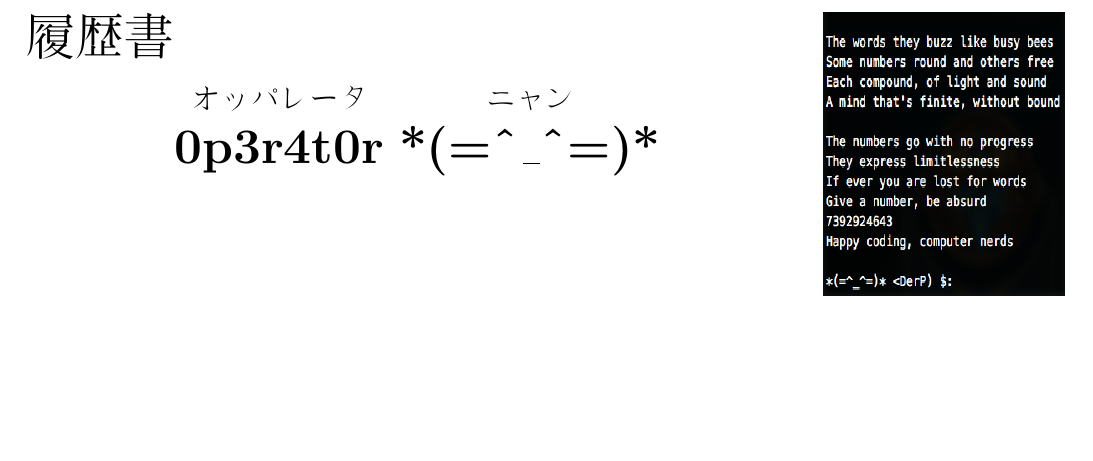
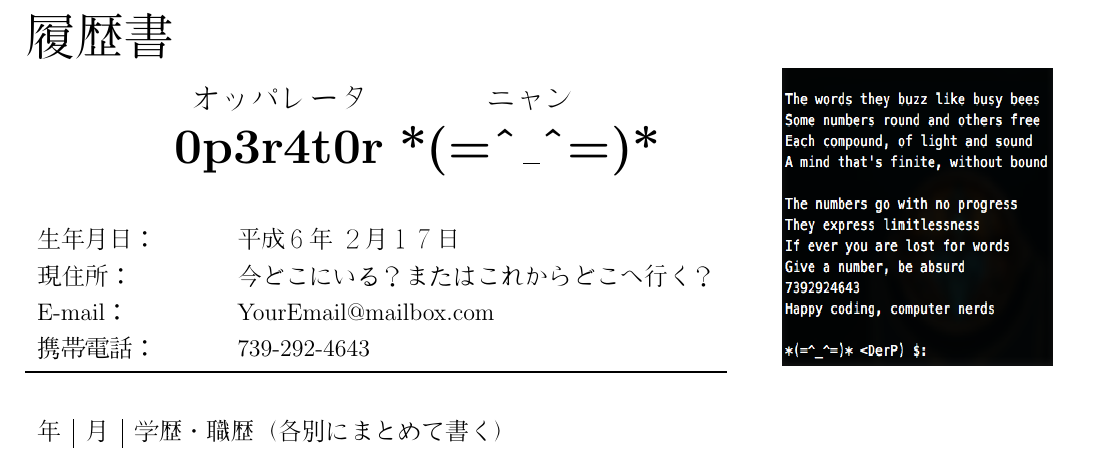
Before and after one commit to 0p3r4t0r/CV_Templates, a LaTeX CV (CVzy/CVzy.tex, which reads CVzy/CVzy.cls): part of the page, cut so that both start at the same text, the shorter picture padded with empty space. Compiled offline with pdfLaTeX.

Commit message:
Finished info section

```diff
--- a/CVzy/CVzy.cls
+++ b/CVzy/CVzy.cls
@@ -10,13 +10,16 @@
 \ProvidesClass{CVzy}[2017/01/02]
 
 %---------Required Packages-----------%
-\RequirePackage[absolute,overlay]{textpos}	%Defines the textblock environment
-\TPGrid{22}{30}					%Define a placement grid for texpos in centimeters
-\RequirePackage[margin=1.5cm]{geometry}		%Set document margins
-\RequirePackage{graphicx}			%Pictures
+\RequirePackage[absolute,overlay]{textpos}			%Defines the textblock environment
+\TPGrid{22}{30}													%Define a placement grid for texpos in centimeters
+\RequirePackage[margin=1.5cm]{geometry}			%Set document margins
+\RequirePackage{graphicx}									%Pictures
 \graphicspath{ {./CVzy.icons/} }
+\RequirePackage{setspace}				%Line spacing
+\RequirePackage{array}						%Tables
+\RequirePackage{booktabs}				%Used for Horizontal Tabs
 \RequirePackage[utf8]{inputenc}			%Character input in UTF8
-\RequirePackage[CJK]{ruby}			%Insert fuirgana
+\RequirePackage[CJK]{ruby}				%Insert fuirgana
 \renewcommand\rubysep{0.1ex}
 \renewcommand{\rubysize}{0.6}
 
@@ -31,7 +34,7 @@
 }
 
 %-----------------Header------------------%
-\newenvironment{header}[1][履歴書]
+\newenvironment{name}[1][履歴書]
 {%
 	\begin{textblock}{14.5}(1.5,1.5)
 	\begin{jp}
@@ -39,11 +42,34 @@
 	}{%
 	\end{jp}
 	\end{textblock}
+
 }
 
 %-------------------Photo-----------------%
 \newcommand{\photo}[1]{
-        \begin{textblock}{4.25}(16.25, 1.5)
-                \includegraphics[width=4.25cm, height=5.0cm]{#1}
+        \begin{textblock}{4.5}(15.5, 2.5)
+                \includegraphics[width=4.75cm, height=5.25cm]{#1}
         \end{textblock}
 }
+
+%---------------------Info------------------%
+\newenvironment{info}[1][1.25]
+{%
+	\begin{textblock}{14.5}(1.5,5.25)
+	\begin{jp}
+		\begin{spacing}{#1}
+	}{%
+		\end{spacing}
+	\end{jp}
+	\end{textblock}
+}
+
+%---------------------Body------------------%
+\newenvironment{body}
+{%
+	\begin{textblock}{19.0}(1.5,8.75)
+	\begin{jp}
+	}{%
+	\end{jp}
+	\end{textblock}
+}
--- a/CVzy/CVzy.tex
+++ b/CVzy/CVzy.tex
@@ -2,17 +2,32 @@
 
 \begin{document}
 
-\begin{header}
-\center{
+\begin{name}
+\begin{center}
 \ruby{\textbf{0p3r4t0r}}{オッパレータ}
 \hspace{0ex}
 \ruby{\textbf{*(=\textasciicircum\_\textasciicircum=)*}}{ニャン}
 \vspace{2ex}
 \normalsize
-
-}
-\end{header}
+\end{center}
+\end{name}
 
 \photo{./poem.png}
 
+\begin{info}[1.25]
+\begin{tabular}{ l<{\hspace{1cm}}  l  }
+ 生年月日： & 平成６年 ２月１７日  \\
+ 現住所：    & 今どこにいる？またはこれからどこへ行く？  \\
+ E-mail：     & YourEmail@mailbox.com  \\
+携帯電話：  & 739-292-4643  \\
+\bottomrule
+\end{tabular}
+\end{info}
+
+\begin{body}
+\begin{tabular}{ c | c | l}
+年 & 月 & 学歴・職歴（各別にまとめて書く）
+\end{tabular}
+\end{body}
+
 \end{document}
```
Also changed, not shown: CVzy/CVzy.pdf, 3 other files.
